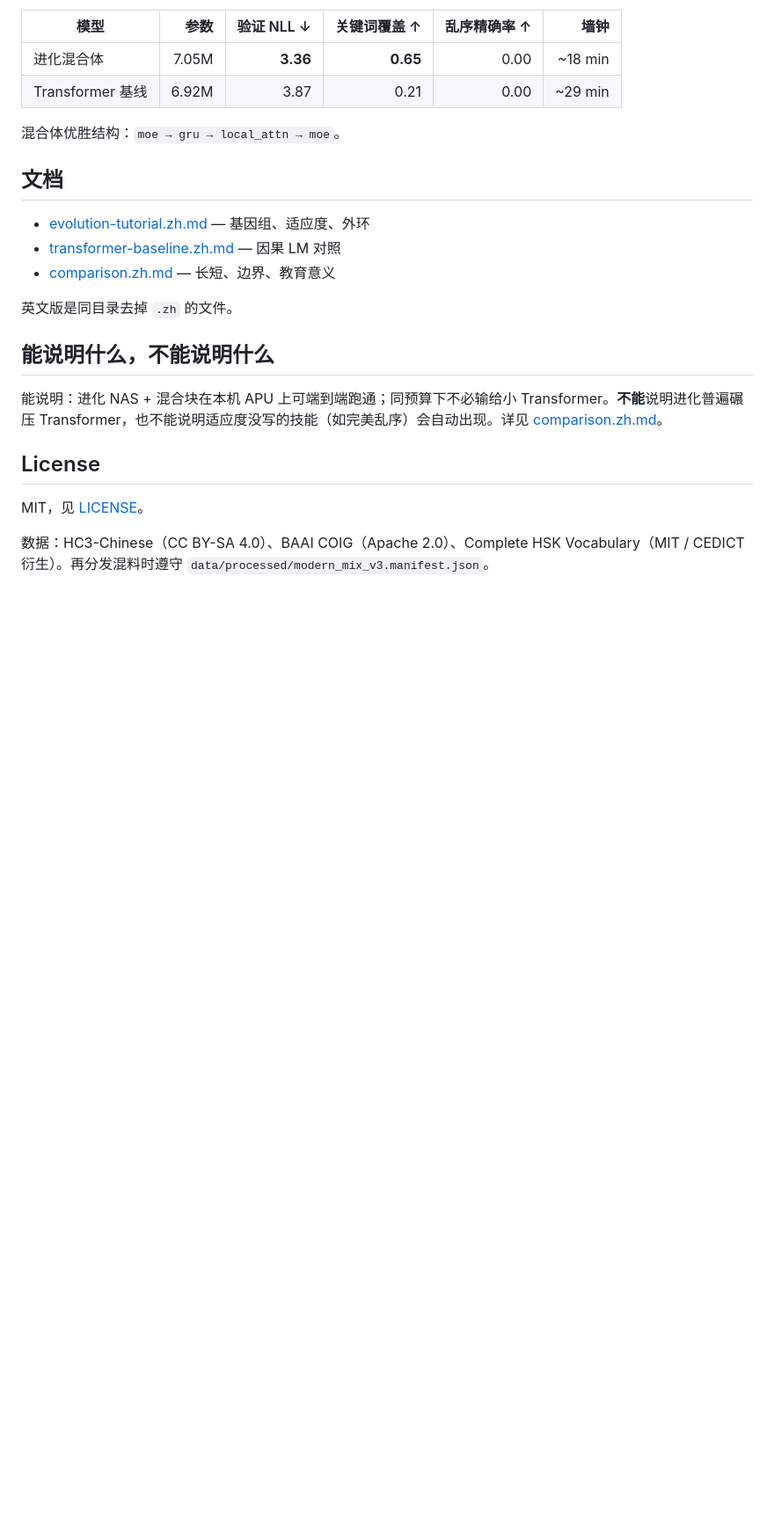
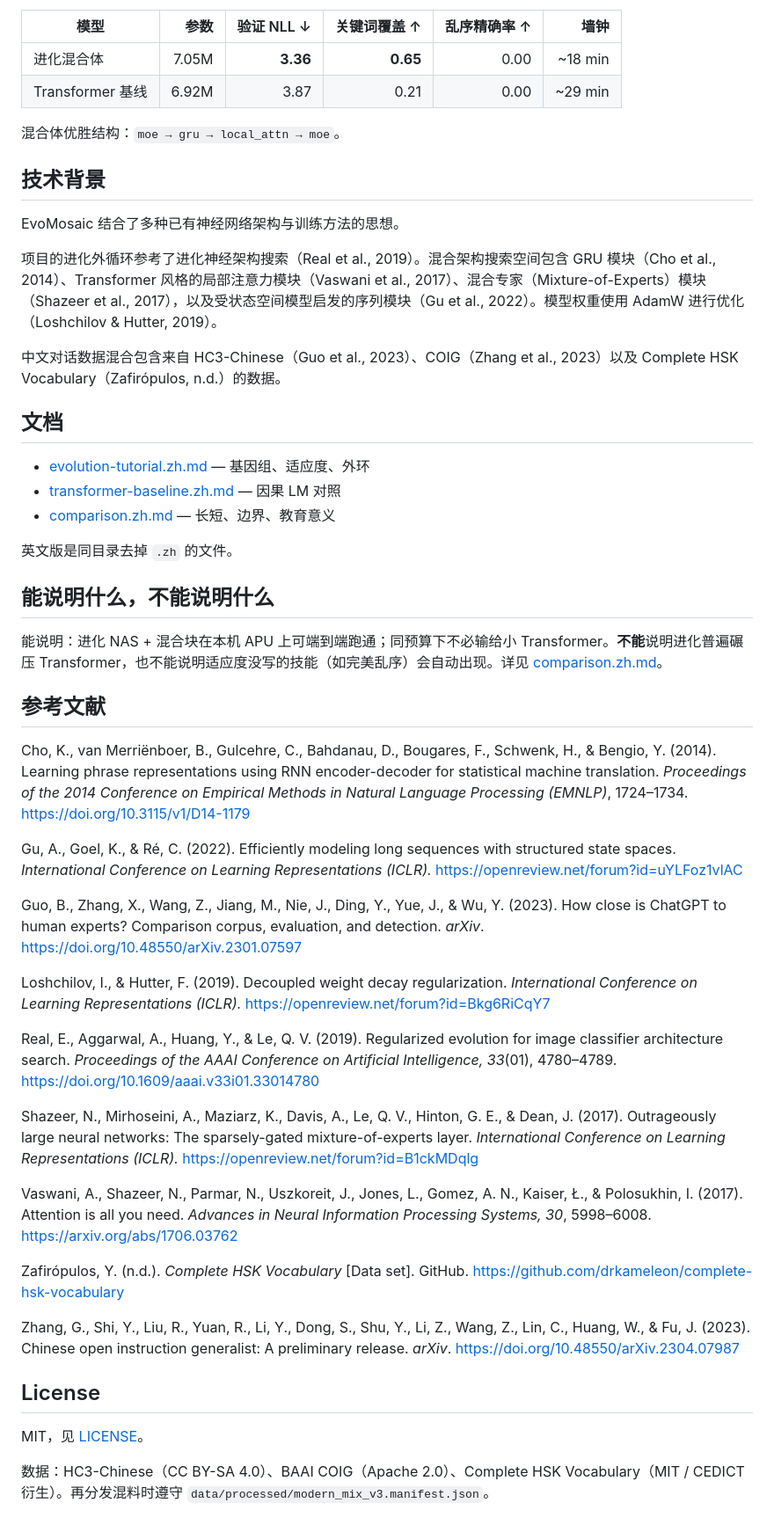
Before and after one commit to Deemolotus/EvoMosaic, a Markdown page: README_zh.md, the part around the change. Shown at 88% size. Rendered like a GitHub page; blank space fills up the shorter version.

```diff
--- a/README_zh.md
+++ b/README_zh.md
@@ -70,6 +70,14 @@ evo/
 
 混合体优胜结构：`moe → gru → local_attn → moe`。
 
+## 技术背景
+
+EvoMosaic 结合了多种已有神经网络架构与训练方法的思想。
+
+项目的进化外循环参考了进化神经架构搜索（Real et al., 2019）。混合架构搜索空间包含 GRU 模块（Cho et al., 2014）、Transformer 风格的局部注意力模块（Vaswani et al., 2017）、混合专家（Mixture-of-Experts）模块（Shazeer et al., 2017），以及受状态空间模型启发的序列模块（Gu et al., 2022）。模型权重使用 AdamW 进行优化（Loshchilov & Hutter, 2019）。
+
+中文对话数据混合包含来自 HC3-Chinese（Guo et al., 2023）、COIG（Zhang et al., 2023）以及 Complete HSK Vocabulary（Zafirópulos, n.d.）的数据。
+
 ## 文档
 
 - [evolution-tutorial.zh.md](docs/evolution-tutorial.zh.md) — 基因组、适应度、外环
@@ -82,6 +90,26 @@ evo/
 
 能说明：进化 NAS + 混合块在本机 APU 上可端到端跑通；同预算下不必输给小 Transformer。**不能**说明进化普遍碾压 Transformer，也不能说明适应度没写的技能（如完美乱序）会自动出现。详见 [comparison.zh.md](docs/comparison.zh.md)。
 
+## 参考文献
+
+Cho, K., van Merriënboer, B., Gulcehre, C., Bahdanau, D., Bougares, F., Schwenk, H., & Bengio, Y. (2014). Learning phrase representations using RNN encoder-decoder for statistical machine translation. *Proceedings of the 2014 Conference on Empirical Methods in Natural Language Processing (EMNLP)*, 1724–1734. https://doi.org/10.3115/v1/D14-1179
+
+Gu, A., Goel, K., & Ré, C. (2022). Efficiently modeling long sequences with structured state spaces. *International Conference on Learning Representations (ICLR).* https://openreview.net/forum?id=uYLFoz1vlAC
+
+Guo, B., Zhang, X., Wang, Z., Jiang, M., Nie, J., Ding, Y., Yue, J., & Wu, Y. (2023). How close is ChatGPT to human experts? Comparison corpus, evaluation, and detection. *arXiv*. https://doi.org/10.48550/arXiv.2301.07597
+
+Loshchilov, I., & Hutter, F. (2019). Decoupled weight decay regularization. *International Conference on Learning Representations (ICLR).* https://openreview.net/forum?id=Bkg6RiCqY7
+
+Real, E., Aggarwal, A., Huang, Y., & Le, Q. V. (2019). Regularized evolution for image classifier architecture search. *Proceedings of the AAAI Conference on Artificial Intelligence, 33*(01), 4780–4789. https://doi.org/10.1609/aaai.v33i01.33014780
+
+Shazeer, N., Mirhoseini, A., Maziarz, K., Davis, A., Le, Q. V., Hinton, G. E., & Dean, J. (2017). Outrageously large neural networks: The sparsely-gated mixture-of-experts layer. *International Conference on Learning Representations (ICLR).* https://openreview.net/forum?id=B1ckMDqlg
+
+Vaswani, A., Shazeer, N., Parmar, N., Uszkoreit, J., Jones, L., Gomez, A. N., Kaiser, Ł., & Polosukhin, I. (2017). Attention is all you need. *Advances in Neural Information Processing Systems, 30*, 5998–6008. https://arxiv.org/abs/1706.03762
+
+Zafirópulos, Y. (n.d.). *Complete HSK Vocabulary* [Data set]. GitHub. https://github.com/drkameleon/complete-hsk-vocabulary
+
+Zhang, G., Shi, Y., Liu, R., Yuan, R., Li, Y., Dong, S., Shu, Y., Li, Z., Wang, Z., Lin, C., Huang, W., & Fu, J. (2023). Chinese open instruction generalist: A preliminary release. *arXiv*. https://doi.org/10.48550/arXiv.2304.07987
+
 ## License
 
 MIT，见 [LICENSE](LICENSE)。
```
